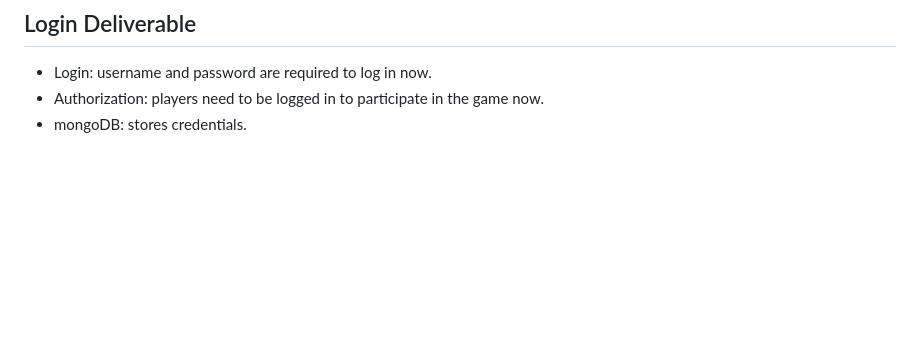
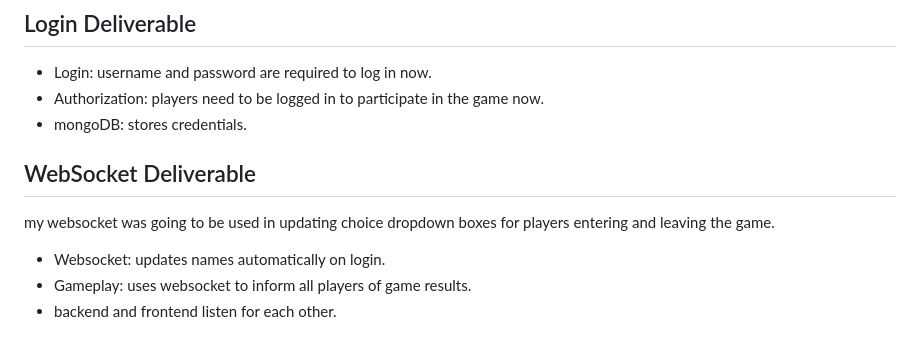
Before and after one commit to maypeter567/startup, a Markdown page: README.md, the part around the change. Rendered like a GitHub page; blank space fills up the shorter version.

Commit message:
updated README to include websocket

```diff
--- a/README.md
+++ b/README.md
@@ -76,3 +76,9 @@ I organized the css for my application
 - Login: username and password are required to log in now.
 - Authorization: players need to be logged in to participate in the game now.
 - mongoDB: stores credentials.
+
+## WebSocket Deliverable
+my websocket was going to be used in updating choice dropdown boxes for players entering and leaving the game.
+- Websocket: updates names automatically on login.
+- Gameplay: uses websocket to inform all players of game results.
+- backend and frontend listen for each other.
```
